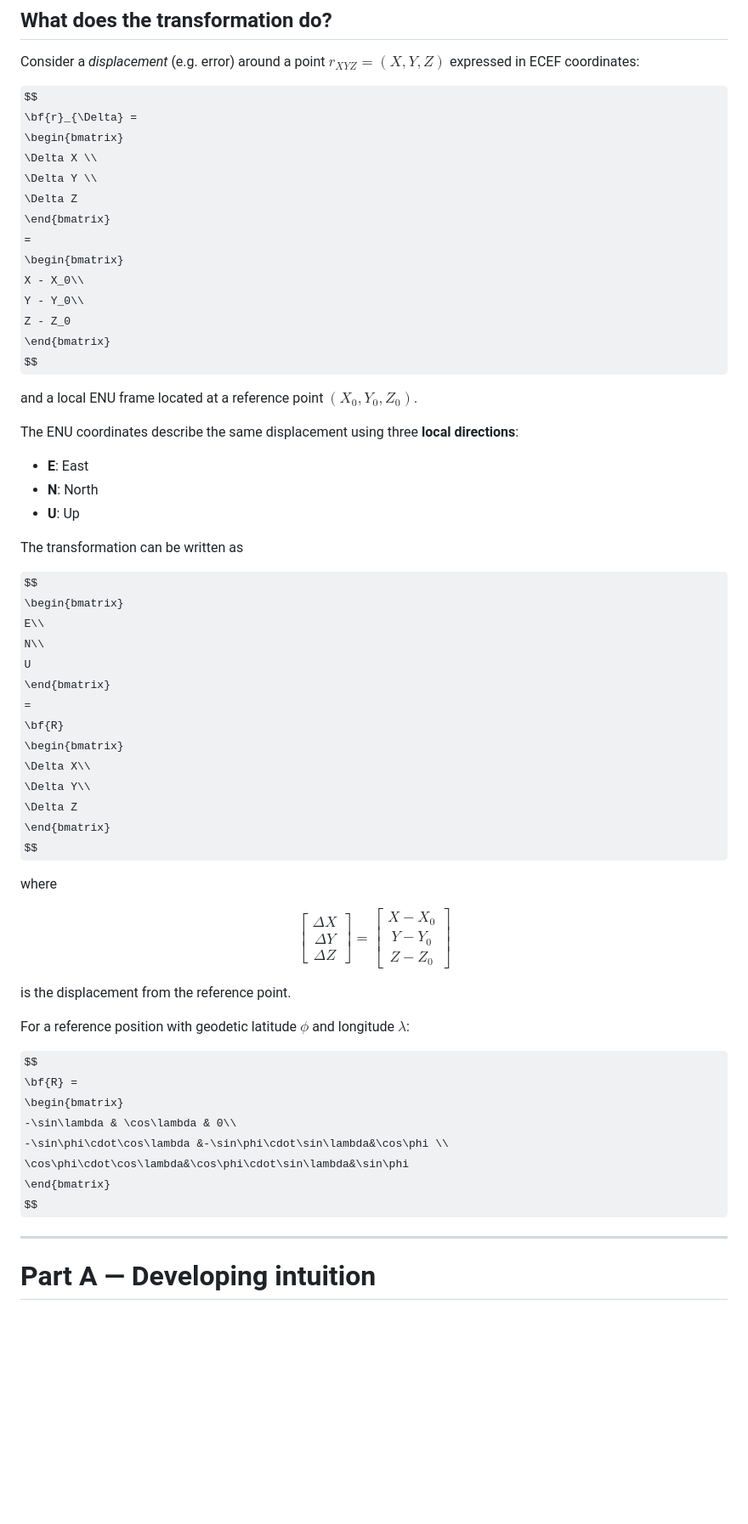
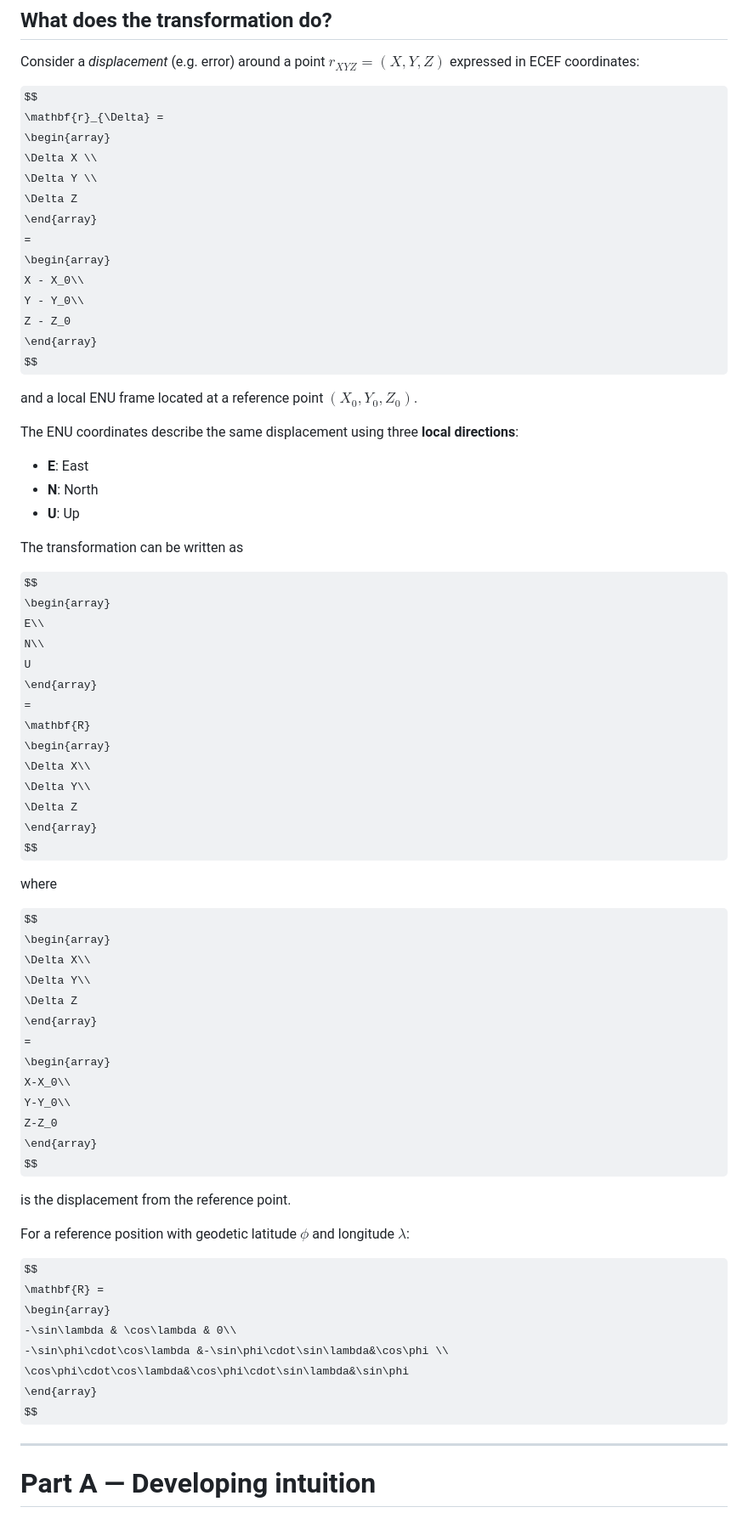
Before and after one commit to mgfernan/uab-positioning, a Markdown page: problems/session-1-3-ref_frames.md, the part around one of its changes. Shown at 85% size. GitHub-like rendering; some formulas as TeX source; blank space fills up the shorter version.

Commit message:
fix(problems): correct typo and remove bmatrix env
Replaced to array to test Github render

```diff
--- a/problems/session-1-3-ref_frames.md
+++ b/problems/session-1-3-ref_frames.md
@@ -10,18 +10,18 @@ The goal is not only to obtain the numerical answer, but also to develop an **in
 Consider a *displacement* (e.g. error) around a point $r_{XYZ}=(X, Y, Z)$ expressed in ECEF coordinates:
 
 $$
-\bf{r}_{\Delta} =
-\begin{bmatrix}
+\mathbf{r}_{\Delta} =
+\begin{array}
 \Delta X \\
 \Delta Y \\
 \Delta Z
-\end{bmatrix}
+\end{array}
 =
-\begin{bmatrix}
+\begin{array}
 X - X_0\\
 Y - Y_0\\
 Z - Z_0
-\end{bmatrix}
+\end{array}
 $$
 
 and a local ENU frame located at a reference point $(X_0, Y_0, Z_0)$.
@@ -35,34 +35,34 @@ The ENU coordinates describe the same displacement using three **local direction
 The transformation can be written as
 
 $$
-\begin{bmatrix}
+\begin{array}
 E\\
 N\\
 U
-\end{bmatrix}
+\end{array}
 =
-\bf{R}
-\begin{bmatrix}
+\mathbf{R}
+\begin{array}
 \Delta X\\
 \Delta Y\\
 \Delta Z
-\end{bmatrix}
+\end{array}
 $$
 
 where
 
 $$
-\begin{bmatrix}
+\begin{array}
 \Delta X\\
 \Delta Y\\
 \Delta Z
-\end{bmatrix}
+\end{array}
 =
-\begin{bmatrix}
+\begin{array}
 X-X_0\\
 Y-Y_0\\
 Z-Z_0
-\end{bmatrix}
+\end{array}
 $$
 
 is the displacement from the reference point.
@@ -70,12 +70,12 @@ is the displacement from the reference point.
 For a reference position with geodetic latitude $\phi$ and longitude $\lambda$:
 
 $$
-\bf{R} =
-\begin{bmatrix}
+\mathbf{R} =
+\begin{array}
 -\sin\lambda & \cos\lambda & 0\\
 -\sin\phi\cdot\cos\lambda &-\sin\phi\cdot\sin\lambda&\cos\phi \\
 \cos\phi\cdot\cos\lambda&\cos\phi\cdot\sin\lambda&\sin\phi
-\end{bmatrix}
+\end{array}
 $$
 
 ***
```
Also changed, not shown: other parts of problems/session-1-3-ref_frames.md (+7 -7 lines).
